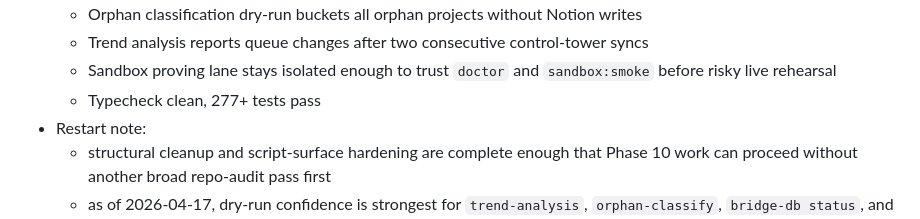
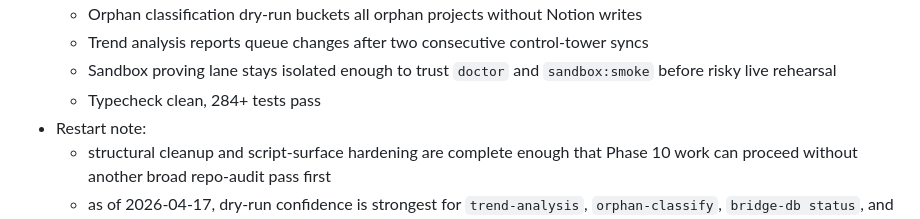
Before and after one commit to saagpatel/notion-operating-system, a Markdown page: docs/notion-roadmap.md, the part around one of its changes. Drawn GitHub-style.

```diff
--- a/docs/notion-roadmap.md
+++ b/docs/notion-roadmap.md
@@ -221,7 +221,7 @@ Phase 9 expanded the proven governance-and-actuation pattern to non-GitHub provi
   - Orphan classification dry-run buckets all orphan projects without Notion writes
   - Trend analysis reports queue changes after two consecutive control-tower syncs
   - Sandbox proving lane stays isolated enough to trust `doctor` and `sandbox:smoke` before risky live rehearsal
-  - Typecheck clean, 277+ tests pass
+  - Typecheck clean, 284+ tests pass
 - Restart note:
   - structural cleanup and script-surface hardening are complete enough that Phase 10 work can proceed without another broad repo-audit pass first
   - as of 2026-04-17, dry-run confidence is strongest for `trend-analysis`, `orphan-classify`, `bridge-db status`, and `morning-brief`; the sandbox proving lane is healthy again
```
Also changed, not shown: other parts of docs/notion-roadmap.md (+1 -1 lines), HANDOFF.md (+2 -1 lines).
